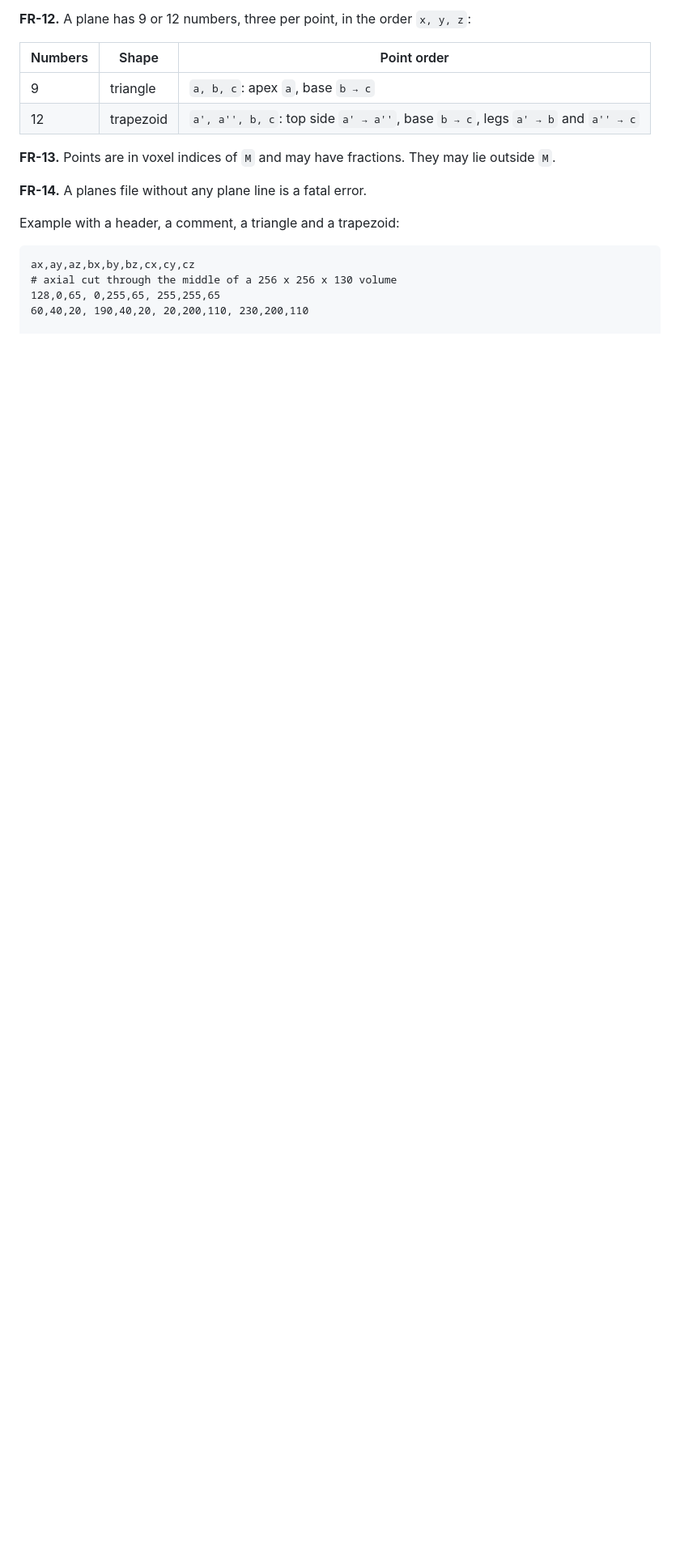
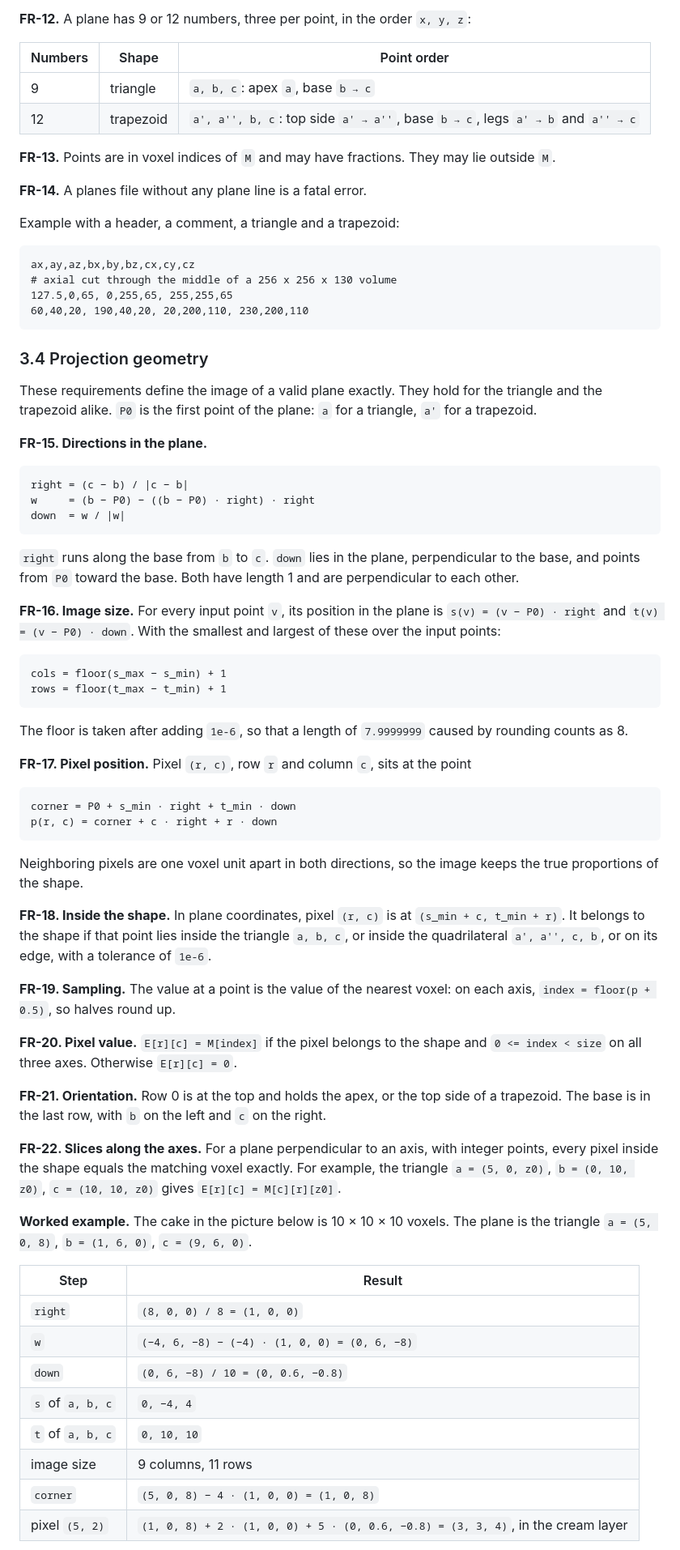
Before and after one commit to aviya1221/ASG1_OOP, a Markdown page: docs/SRS.md, the part around one of its changes. Shown at 81% size. Drawn GitHub-style; blank space fills up the shorter version.

Commit message:
SRS: projection geometry and input validation
Defines the image of a plane exactly, with a worked example, and the
checks that turn a plane line into a black frame or a warning.
Also closes the code block of the CSV example.

Co-Authored-By: Claude Opus 5.5 <noreply@anthropic.com>

````diff
--- a/docs/SRS.md
+++ b/docs/SRS.md
@@ -177,5 +177,67 @@ Example with a header, a comment, a triangle and a trapezoid:
 ```
 ax,ay,az,bx,by,bz,cx,cy,cz
 # axial cut through the middle of a 256 x 256 x 130 volume
-128,0,65, 0,255,65, 255,255,65
+127.5,0,65, 0,255,65, 255,255,65
 60,40,20, 190,40,20, 20,200,110, 230,200,110
+```
+
+### 3.4 Projection geometry
+
+These requirements define the image of a valid plane exactly. They hold for the triangle and the trapezoid alike.
+`P0` is the first point of the plane: `a` for a triangle, `a'` for a trapezoid.
+
+**FR-15. Directions in the plane.**
+
+```
+right = (c − b) / |c − b|
+w     = (b − P0) − ((b − P0) · right) · right
+down  = w / |w|
+```
+
+`right` runs along the base from `b` to `c`. `down` lies in the plane, perpendicular to the base, and points from `P0` toward the base.
+Both have length 1 and are perpendicular to each other.
+
+**FR-16. Image size.** For every input point `v`, its position in the plane is `s(v) = (v − P0) · right` and `t(v) = (v − P0) · down`.
+With the smallest and largest of these over the input points:
+
+```
+cols = floor(s_max − s_min) + 1
+rows = floor(t_max − t_min) + 1
+```
+
+The floor is taken after adding `1e-6`, so that a length of `7.9999999` caused by rounding counts as 8.
+
+**FR-17. Pixel position.** Pixel `(r, c)`, row `r` and column `c`, sits at the point
+
+```
+corner = P0 + s_min · right + t_min · down
+p(r, c) = corner + c · right + r · down
+```
+
+Neighboring pixels are one voxel unit apart in both directions, so the image keeps the true proportions of the shape.
+
+**FR-18. Inside the shape.** In plane coordinates, pixel `(r, c)` is at `(s_min + c, t_min + r)`.
+It belongs to the shape if that point lies inside the triangle `a, b, c`, or inside the quadrilateral `a', a'', c, b`, or on its edge, with a tolerance of `1e-6`.
+
+**FR-19. Sampling.** The value at a point is the value of the nearest voxel: on each axis, `index = floor(p + 0.5)`, so halves round up.
+
+**FR-20. Pixel value.** `E[r][c] = M[index]` if the pixel belongs to the shape and `0 <= index < size` on all three axes. Otherwise `E[r][c] = 0`.
+
+**FR-21. Orientation.** Row 0 is at the top and holds the apex, or the top side of a trapezoid. The base is in the last row, with `b` on the left and `c` on the right.
+
+**FR-22. Slices along the axes.** For a plane perpendicular to an axis, with integer points, every pixel inside the shape equals the matching voxel exactly.
+For example, the triangle `a = (5, 0, z0)`, `b = (0, 10, z0)`, `c = (10, 10, z0)` gives `E[r][c] = M[c][r][z0]`.
+
+**Worked example.** The cake in the picture below is 10 × 10 × 10 voxels. The plane is the triangle `a = (5, 0, 8)`, `b = (1, 6, 0)`, `c = (9, 6, 0)`.
+
+| Step | Result |
+|---|---|
+| `right` | `(8, 0, 0) / 8 = (1, 0, 0)` |
+| `w` | `(−4, 6, −8) − (−4) · (1, 0, 0) = (0, 6, −8)` |
+| `down` | `(0, 6, −8) / 10 = (0, 0.6, −0.8)` |
+| `s` of `a, b, c` | `0, −4, 4` |
+| `t` of `a, b, c` | `0, 10, 10` |
+| image size | 9 columns, 11 rows |
+| `corner` | `(5, 0, 8) − 4 · (1, 0, 0) = (1, 0, 8)` |
+| pixel `(5, 2)` | `(1, 0, 8) + 2 · (1, 0, 0) + 5 · (0, 0.6, −0.8) = (3, 3, 4)`, in the cream layer |
+
````
Also changed, not shown: other parts of docs/SRS.md (+35 -0 lines).
